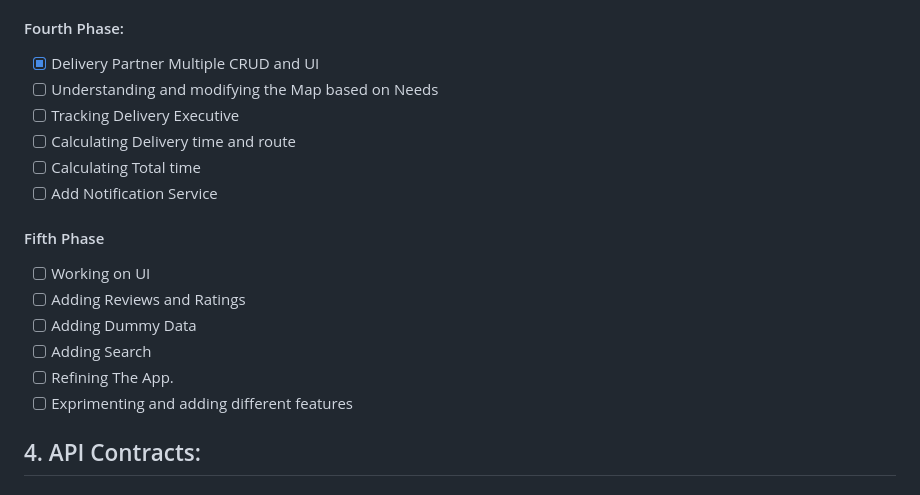
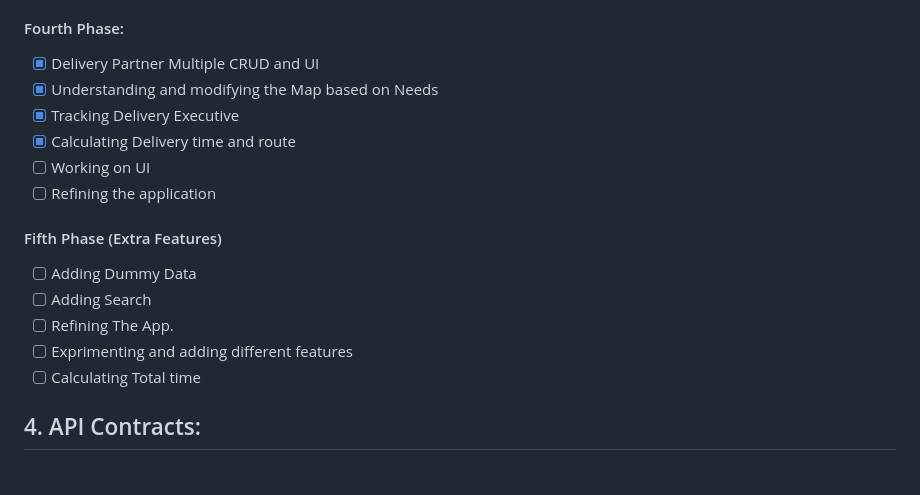
Before and after one commit to yashbaddi/FoodieFleet, a Markdown page: README.md, the part around the change. GitHub-like rendering.

Commit message:
🙌 Updates on Phase 4

```diff
--- a/README.md
+++ b/README.md
@@ -80,20 +80,19 @@ To Meet These Objectives we have following criteria
 #### Fourth Phase:
 
 - [x] Delivery Partner Multiple CRUD and UI
-- [ ] Understanding and modifying the Map based on Needs
-- [ ] Tracking Delivery Executive
-- [ ] Calculating Delivery time and route
-- [ ] Calculating Total time
-- [ ] Add Notification Service
+- [x] Understanding and modifying the Map based on Needs
+- [x] Tracking Delivery Executive
+- [x] Calculating Delivery time and route
+- [ ] Working on UI
+- [ ] Refining the application
 
-#### Fifth Phase
+#### Fifth Phase (Extra Features)
 
-- [ ] Working on UI
-- [ ] Adding Reviews and Ratings
 - [ ] Adding Dummy Data
 - [ ] Adding Search
 - [ ] Refining The App.
 - [ ] Exprimenting and adding different features
+- [ ] Calculating Total time
 
 ## 4. API Contracts:
 
```
